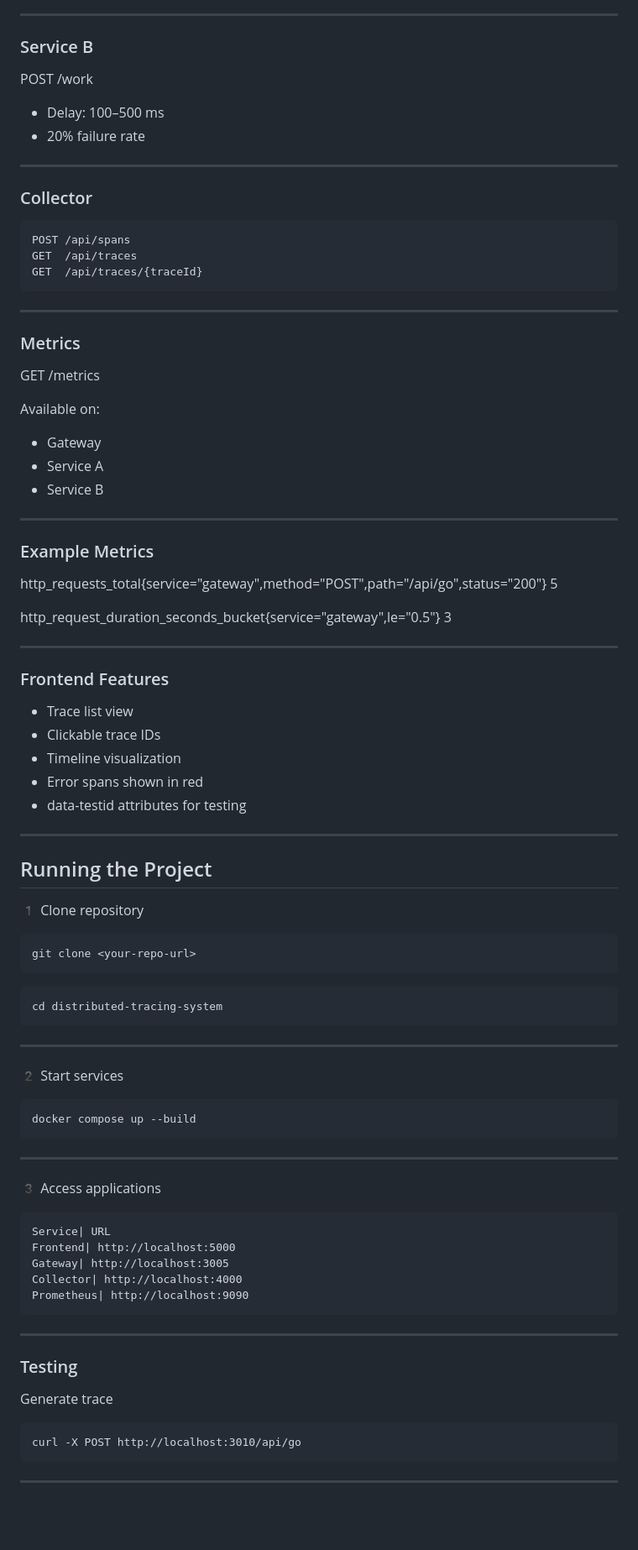
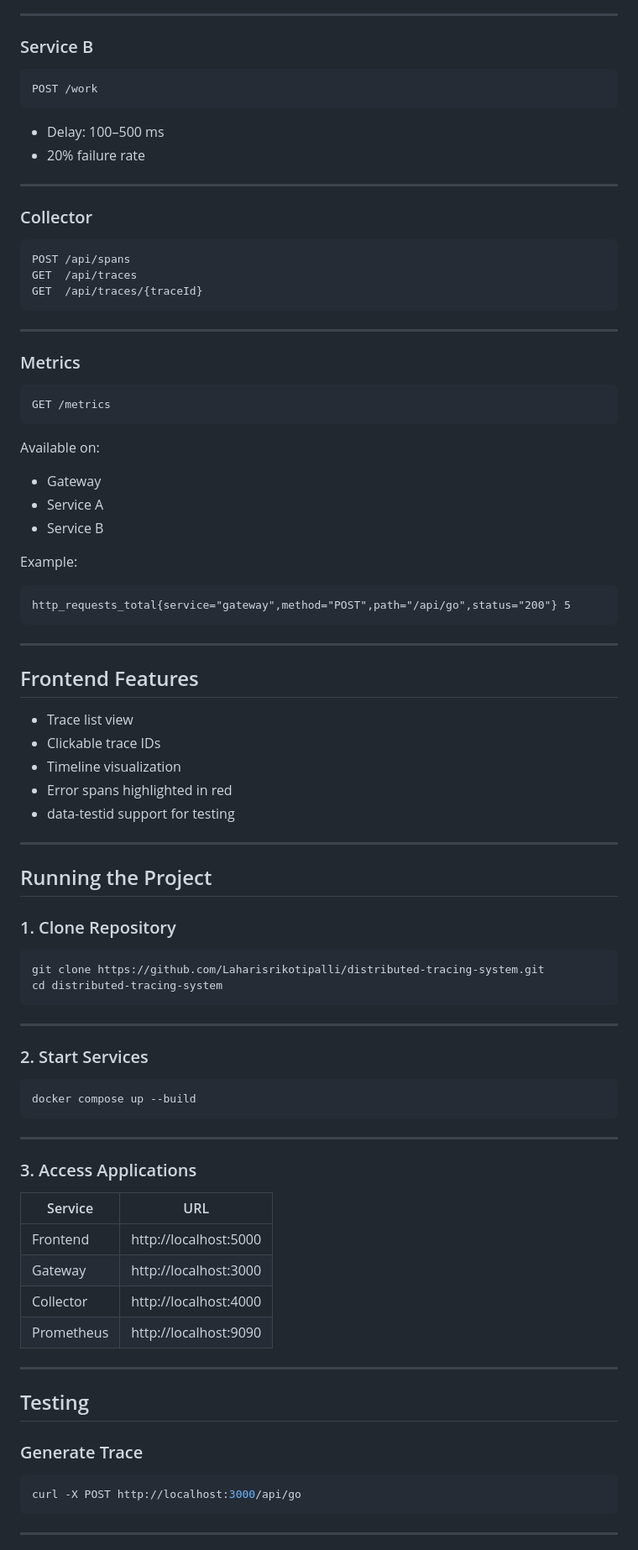
Before and after one commit to Laharisrikotipalli/distributed-tracing-system, a Markdown page: README.md, the part around one of its changes. Shown at 84% size. Drawn GitHub-style; blank space fills up the shorter version.

````diff
--- a/README.md
+++ b/README.md
@@ -85,84 +89,92 @@ POST /work
 
 ### Service B
 
+```
 POST /work
+```
 
-- Delay: 100–500 ms
-- 20% failure rate
+* Delay: 100–500 ms
+* 20% failure rate
 
 ---
 
 ### Collector
+
 ```
 POST /api/spans
 GET  /api/traces
 GET  /api/traces/{traceId}
 ```
+
 ---
 
 ### Metrics
 
+```
 GET /metrics
+```
 
 Available on:
 
-- Gateway
-- Service A
-- Service B
+* Gateway
+* Service A
+* Service B
+
+Example:
+
+```
+http_requests_total{service="gateway",method="POST",path="/api/go",status="200"} 5
+```
 
 ---
 
-### Example Metrics
+## Frontend Features
 
-http_requests_total{service="gateway",method="POST",path="/api/go",status="200"} 5
-
-http_request_duration_seconds_bucket{service="gateway",le="0.5"} 3
-
----
-
-### Frontend Features
-
-- Trace list view
-- Clickable trace IDs
-- Timeline visualization
-- Error spans shown in red
-- data-testid attributes for testing
+* Trace list view
+* Clickable trace IDs
+* Timeline visualization
+* Error spans highlighted in red
+* data-testid support for testing
 
 ---
 
 ## Running the Project
 
-1️ Clone repository
-```
-git clone <your-repo-url>
-```
-```
+### 1. Clone Repository
+
+```bash
+git clone https://github.com/Laharisrikotipalli/distributed-tracing-system.git
 cd distributed-tracing-system
 ```
 
 ---
 
-2️ Start services
-```
+### 2. Start Services
+
+```bash
 docker compose up --build
 ```
+
 ---
 
-3️ Access applications
-```
-Service| URL
-Frontend| http://localhost:5000
-Gateway| http://localhost:3005
-Collector| http://localhost:4000
-Prometheus| http://localhost:9090
-```
+### 3. Access Applications
+
+| Service    | URL                   |
+| ---------- | --------------------- |
+| Frontend   | http://localhost:5000 |
+| Gateway    | http://localhost:3000 |
+| Collector  | http://localhost:4000 |
+| Prometheus | http://localhost:9090 |
+
 ---
 
-### Testing
+## Testing
 
-Generate trace
+### Generate Trace
+
+```bash
+curl -X POST http://localhost:3000/api/go
 ```
-curl -X POST http://localhost:3010/api/go
-```
+
 ---
 
````
Also changed, not shown: other parts of README.md (+103 -66 lines).
